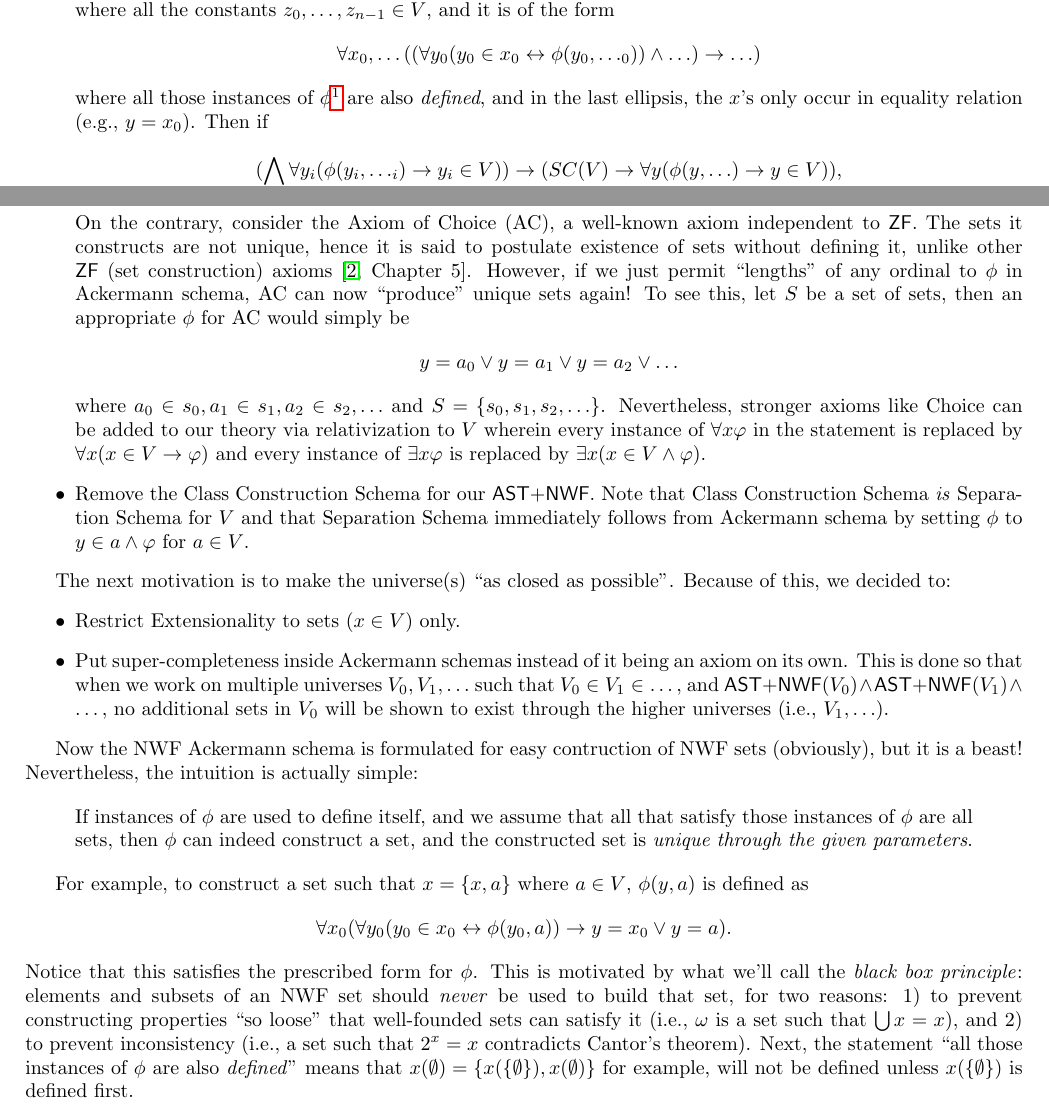
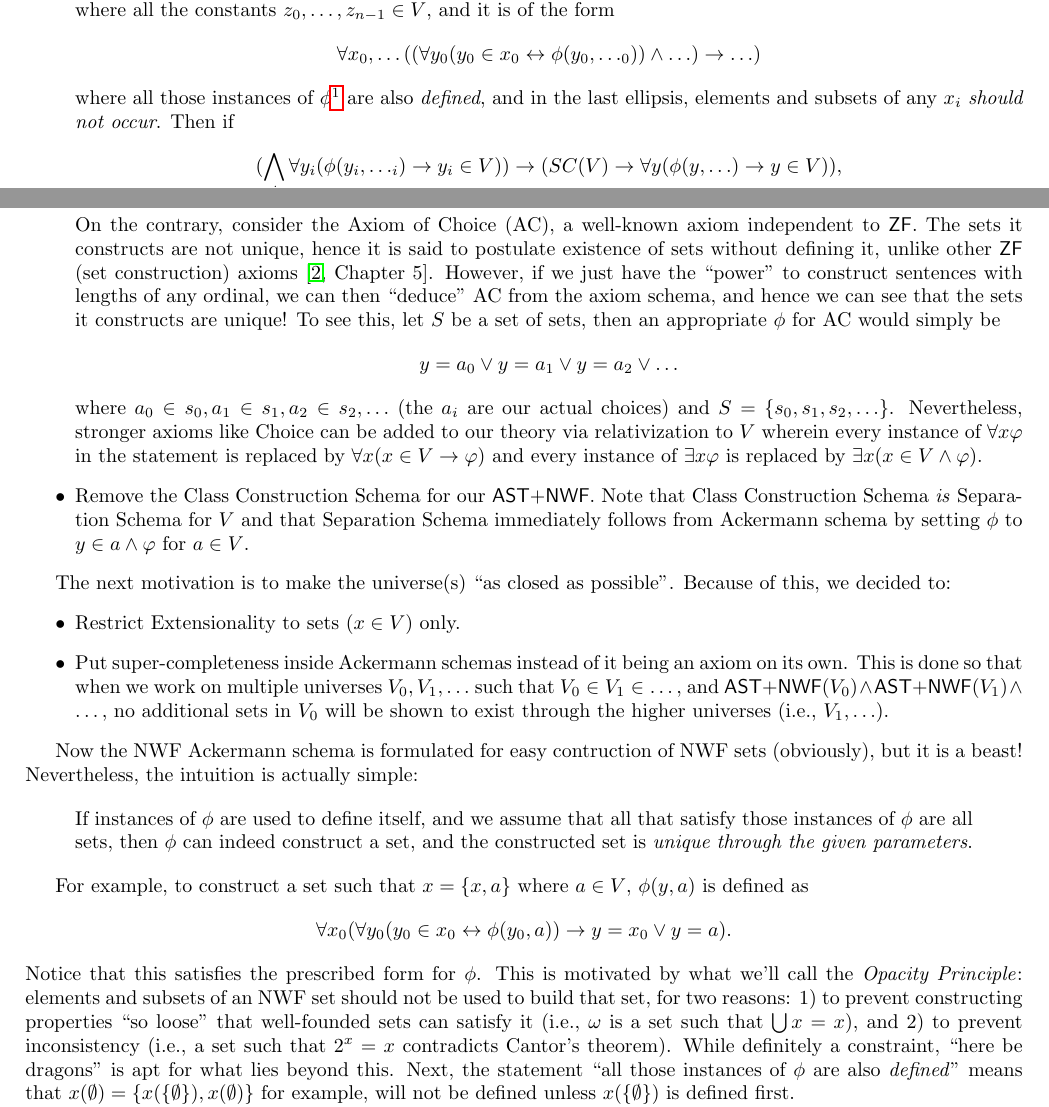
Before and after one commit to poypoyan/matematex, a LaTeX paper (files/ackermann.tex): two parts of pages 1 and 2 of 3, joined at a grey line, cut so that both start at the same text. Compiled offline with pdfLaTeX.

Commit message:
Update "ackermann"
Fix the Opacity Principle. I found a loophole on the prior condition for \phi that leads to inconsistency.

```diff
--- a/files/ackermann.tex
+++ b/files/ackermann.tex
@@ -38,7 +38,7 @@ Let $SC(V)$ be the statement $$\forall x, y (x \in V \wedge (y \in x \vee y \sub
     \item Ackermann Schema $\textsf{Ack}(V)$: Let $\phi(y, z_0, \ldots, z_{n-1})$ be a unary first-order formula where all the constants $z_0, \ldots, z_{n-1} \in V$. Then $$(SC(V) \rightarrow \forall y(\phi(y, \ldots) \rightarrow y \in V)) \rightarrow \exists x(x \in V \wedge \forall y(y \in x \leftrightarrow \phi(y, \ldots))).$$
     \item \textbf{Non-well-founded} Ackermann Schema $\textsf{NWFAck}(V)$: Let $\phi(y, z_0, \ldots, z_{n-1})$ be a unary first-order formula where all the constants $z_0, \ldots, z_{n-1} \in V$, and it is of the form
 $$\forall x_0, \ldots ((\forall y_0(y_0 \in x_0 \leftrightarrow \phi(y_0, \ldots_0)) \wedge \ldots) \rightarrow \ldots)$$
-where all those instances of $\phi$\footnote{Yes, this is a recursive definition!} are also \textit{defined}, and in the last ellipsis, the $x$'s only occur in equality relation (e.g., $y = x_0$). Then if
+where all those instances of $\phi$\footnote{Yes, this is a recursive definition!} are also \textit{defined}, and in the last ellipsis, elements and subsets of any $x_i$ \textit{should not occur}. Then if
 $$(\bigwedge_i \forall y_i( \phi(y_i, \ldots_i) \rightarrow y_i \in V)) \rightarrow \\ (SC(V) \rightarrow \forall y(\phi(y, \ldots) \rightarrow y \in V)),$$
 then
 \begin{align*}
@@ -53,7 +53,7 @@ The first motivation is the focus on \textit{set constructions} instead of sets
 \begin{itemize}
 \item Adopt \textsf{oAST}. The Ackermann schema captures the idea that ``natural"/``uncontroversial" set constructions are 1) definable as a first-order sentence (hence, are ``finite''), and 2) ``universe-agnostic'' (since those do not mention $V$). This reminds us while studying infinities that our ``full'' descriptions of objects are always finite.
 
-On the contrary, consider the Axiom of Choice (AC), a well-known axiom independent to \textsf{ZF}. The sets it constructs are not unique, hence it is said to postulate existence of sets without defining it, unlike other \textsf{ZF} (set construction) axioms \cite[Chapter 5]{jech}. However, if we just permit ``lengths'' of any ordinal to $\phi$ in Ackermann schema, AC can now ``produce'' unique sets again! To see this, let $S$ be a set of sets, then an appropriate $\phi$ for AC would simply be $$y = a_0 \vee y = a_1 \vee y = a_2 \vee \ldots$$ where $a_0 \in s_0, a_1 \in s_1, a_2 \in s_2, \ldots$ and $S=\{s_0, s_1, s_2, \ldots\}$. Nevertheless, stronger axioms like Choice can be added to our theory via relativization to $V$ wherein every instance of $\forall x \varphi$ in the statement is replaced by $\forall x (x \in V \rightarrow \varphi)$ and every instance of $\exists x \varphi$ is replaced by $\exists x (x \in V \wedge \varphi)$.
+On the contrary, consider the Axiom of Choice (AC), a well-known axiom independent to \textsf{ZF}. The sets it constructs are not unique, hence it is said to postulate existence of sets without defining it, unlike other \textsf{ZF} (set construction) axioms \cite[Chapter 5]{jech}. However, if we just have the ``power" to construct sentences with lengths of any ordinal, we can then ``deduce'' AC from the axiom schema, and hence we can see that the sets it constructs are unique! To see this, let $S$ be a set of sets, then an appropriate $\phi$ for AC would simply be $$y = a_0 \vee y = a_1 \vee y = a_2 \vee \ldots$$ where $a_0 \in s_0, a_1 \in s_1, a_2 \in s_2, \ldots$ (the $a_i$ are our actual choices) and $S=\{s_0, s_1, s_2, \ldots\}$. Nevertheless, stronger axioms like Choice can be added to our theory via relativization to $V$ wherein every instance of $\forall x \varphi$ in the statement is replaced by $\forall x (x \in V \rightarrow \varphi)$ and every instance of $\exists x \varphi$ is replaced by $\exists x (x \in V \wedge \varphi)$.
 \item Remove the Class Construction Schema for our \textsf{AST+NWF}. Note that Class Construction Schema \textit{is} Separation Schema for $V$ and that Separation Schema immediately follows from Ackermann schema by setting $\phi$ to $y \in a \wedge \varphi$ for $a\in V$.
 \end{itemize}
 
@@ -69,7 +69,7 @@ Now the NWF Ackermann schema is formulated for easy contruction of NWF sets (obv
 If instances of $\phi$ are used to define itself, and we assume that all that satisfy those instances of $\phi$ are all sets, then $\phi$ can indeed construct a set, and the constructed set is \textit{unique through the given parameters}.
 \end{displayquote}
 
-For example, to construct a set such that $x=\{x, a\}$ where $a \in V$, $\phi(y, a)$ is defined as $$\forall x_0 (\forall y_0 (y_0 \in x_0 \leftrightarrow \phi(y_0, a)) \rightarrow y = x_0 \vee y = a).$$ Notice that this satisfies the prescribed form for $\phi$. This is motivated by what we'll call the \textit{black box principle}: elements and subsets of an NWF set should \textit{never} be used to build that set, for two reasons: 1) to prevent constructing properties ``so loose" that well-founded sets can satisfy it (i.e., $\omega$ is a set such that $\bigcup x = x$), and 2) to prevent inconsistency (i.e., a set such that $2^x = x$ contradicts Cantor's theorem). Next, the statement ``all those instances of $\phi$ are also \textit{defined}" means that $x(\emptyset) = \{x(\{\emptyset\}), x(\emptyset)\}$ for example, will not be defined unless $x(\{\emptyset\})$ is defined first.
+For example, to construct a set such that $x=\{x, a\}$ where $a \in V$, $\phi(y, a)$ is defined as $$\forall x_0 (\forall y_0 (y_0 \in x_0 \leftrightarrow \phi(y_0, a)) \rightarrow y = x_0 \vee y = a).$$ Notice that this satisfies the prescribed form for $\phi$. This is motivated by what we'll call the \textit{Opacity Principle}: elements and subsets of an NWF set should not be used to build that set, for two reasons: 1) to prevent constructing properties ``so loose" that well-founded sets can satisfy it (i.e., $\omega$ is a set such that $\bigcup x = x$), and 2) to prevent inconsistency (i.e., a set such that $2^x = x$ contradicts Cantor's theorem). While definitely a constraint, ``here be dragons" is apt for what lies beyond this. Next, the statement ``all those instances of $\phi$ are also \textit{defined}" means that $x(\emptyset) = \{x(\{\emptyset\}), x(\emptyset)\}$ for example, will not be defined unless $x(\{\emptyset\})$ is defined first.
 
 The last highlight in the above quote, the statement ``unique through the given parameters", needs explanation. Our main motivation for this is the ``intuitive" set-theoretic definition of ordered pair $(x,y) = \{(0,x), (1, y)\}$. For this to satisfy the ordered pair property $(x_0,y_0) = (x_1, y_1) \leftrightarrow x_0 = x_1 \wedge y_0 = y_1$ in our theory, the sets $(0,x)$ and $(1,y)$ should \textit{always} be unequal. Since by the Opacity Principle we cannot ``view inside" $\phi$, there is freedom on equalities of elements across NWF sets. Hence the statement can be seen as either a ``cheat", or the most natural generalization of the always inequality between $(0,x)$ and $(1,y)$.
 
```
Also changed, not shown: files/ackermann.pdf.
